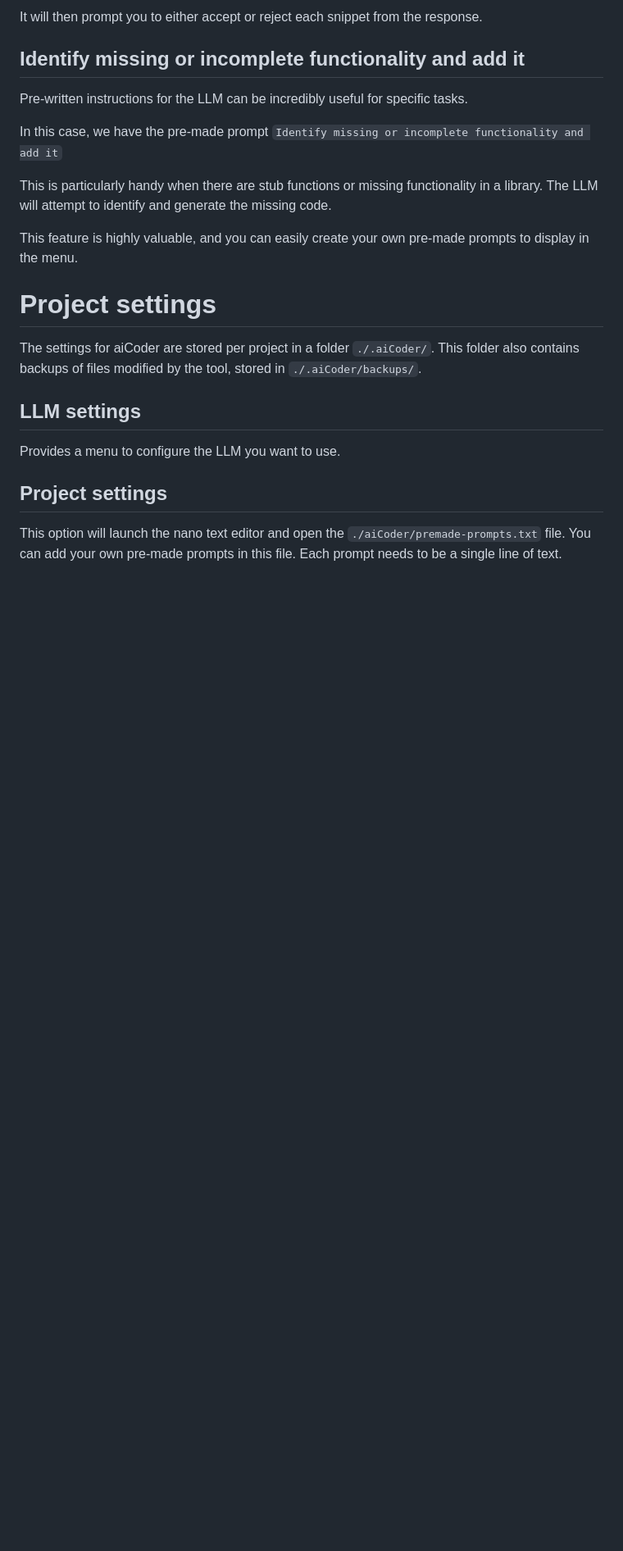
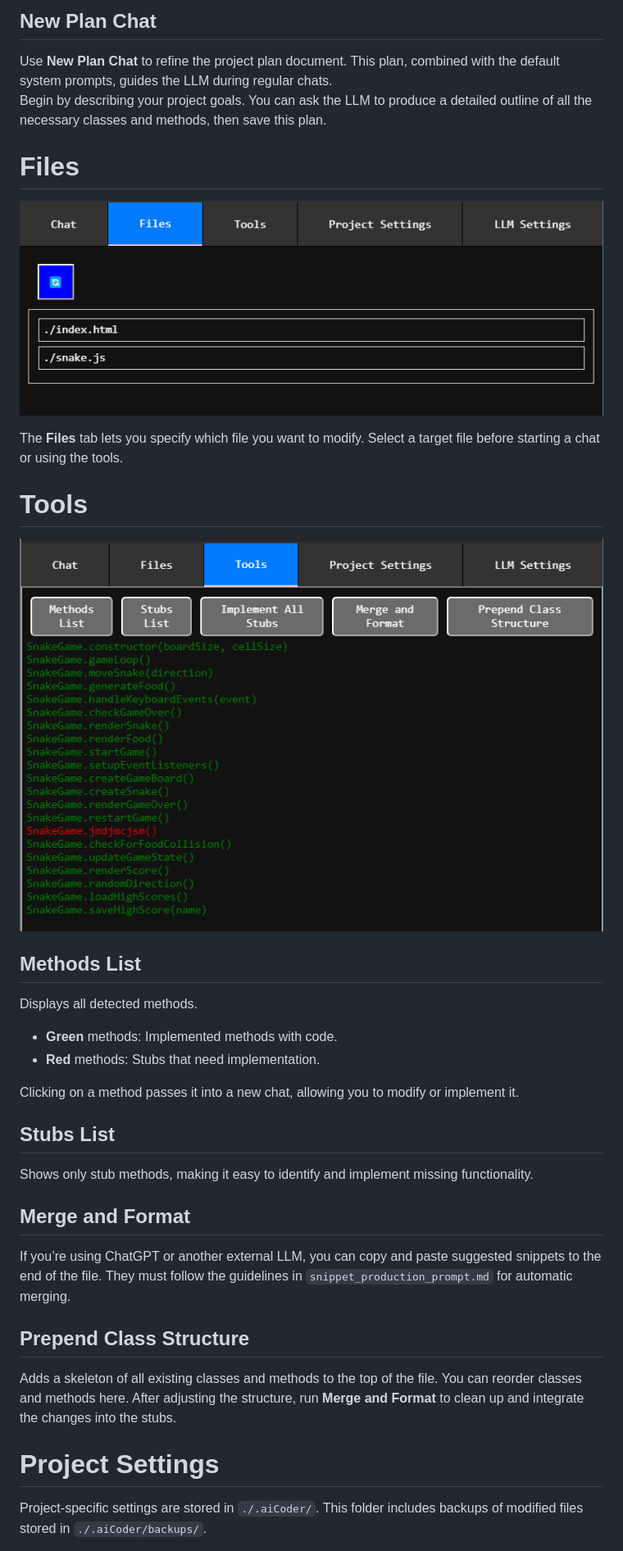
Before and after one commit to mmiscool/aiCoder, a Markdown page: README.md, the part around one of its changes. Shown at 82% size. Rendered like a GitHub page; blank space fills up the shorter version.

````diff
--- a/README.md
+++ b/README.md
@@ -62,23 +55,32 @@ You can either provide further instructions or simply hit enter to apply the cod
 
-It will then prompt you to either accept or reject each snippet from the response.
+## New Plan Chat
+Use **New Plan Chat** to refine the project plan document. This plan, combined with the default system prompts, guides the LLM during regular chats.
+Begin by describing your project goals. You can ask the LLM to produce a detailed outline of all the necessary classes and methods, then save this plan.
 
-## Identify missing or incomplete functionality and add it
-Pre-written instructions for the LLM can be incredibly useful for specific tasks.
+# Files
+![FILE SELECTOR](./images/FILE-SELECTOR.png)
 
-In this case, we have the pre-made prompt ```Identify missing or incomplete functionality and add it```
+The **Files** tab lets you specify which file you want to modify. Select a target file before starting a chat or using the tools.
 
-This is particularly handy when there are stub functions or missing functionality in a library. The LLM will attempt to identify and generate the missing code.
+# Tools
+![NEW TOOLS](./images/TOOLS.png)
 
-This feature is highly valuable, and you can easily create your own pre-made prompts to display in the menu.
+## Methods List
+Displays all detected methods.
+- **Green** methods: Implemented methods with code.
+- **Red** methods: Stubs that need implementation.
 
+Clicking on a method passes it into a new chat, allowing you to modify or implement it.
 
-# Project settings
-The settings for aiCoder are stored per project in a folder `./.aiCoder/`. This folder also contains backups of files modified by the tool, stored in `./.aiCoder/backups/`.
+## Stubs List
+Shows only stub methods, making it easy to identify and implement missing functionality.
 
+## Merge and Format
+If you’re using ChatGPT or another external LLM, you can copy and paste suggested snippets to the end of the file. They must follow the guidelines in `snippet_production_prompt.md` for automatic merging.
 
-## LLM settings
-Provides a menu to configure the LLM you want to use.
+## Prepend Class Structure
+Adds a skeleton of all existing classes and methods to the top of the file. You can reorder classes and methods here. After adjusting the structure, run **Merge and Format** to clean up and integrate the changes into the stubs.
 
-## Project settings
-This option will launch the nano text editor and open the ```./aiCoder/premade-prompts.txt``` file. You can add your own pre-made prompts in this file. Each prompt needs to be a single line of text.
+# Project Settings
+Project-specific settings are stored in `./.aiCoder/`. This folder includes backups of modified files stored in `./.aiCoder/backups/`.
 
````
Also changed, not shown: other parts of README.md (+78 -71 lines).
